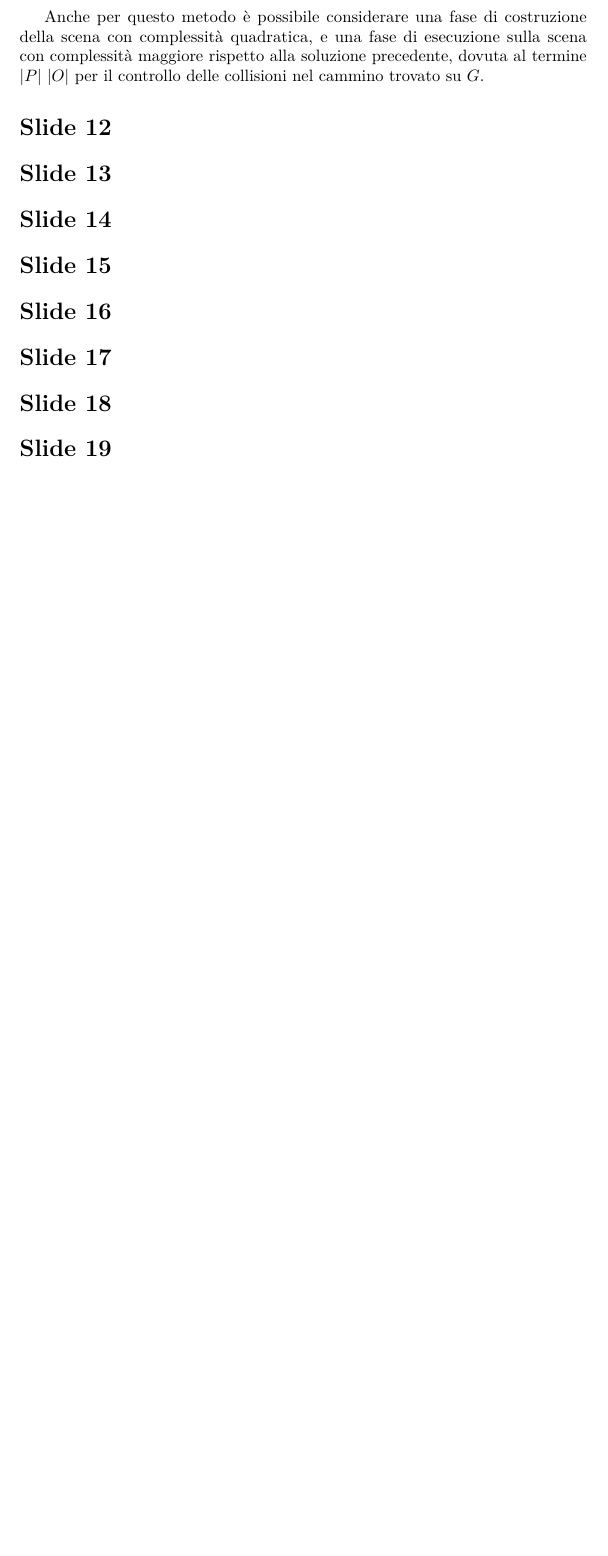
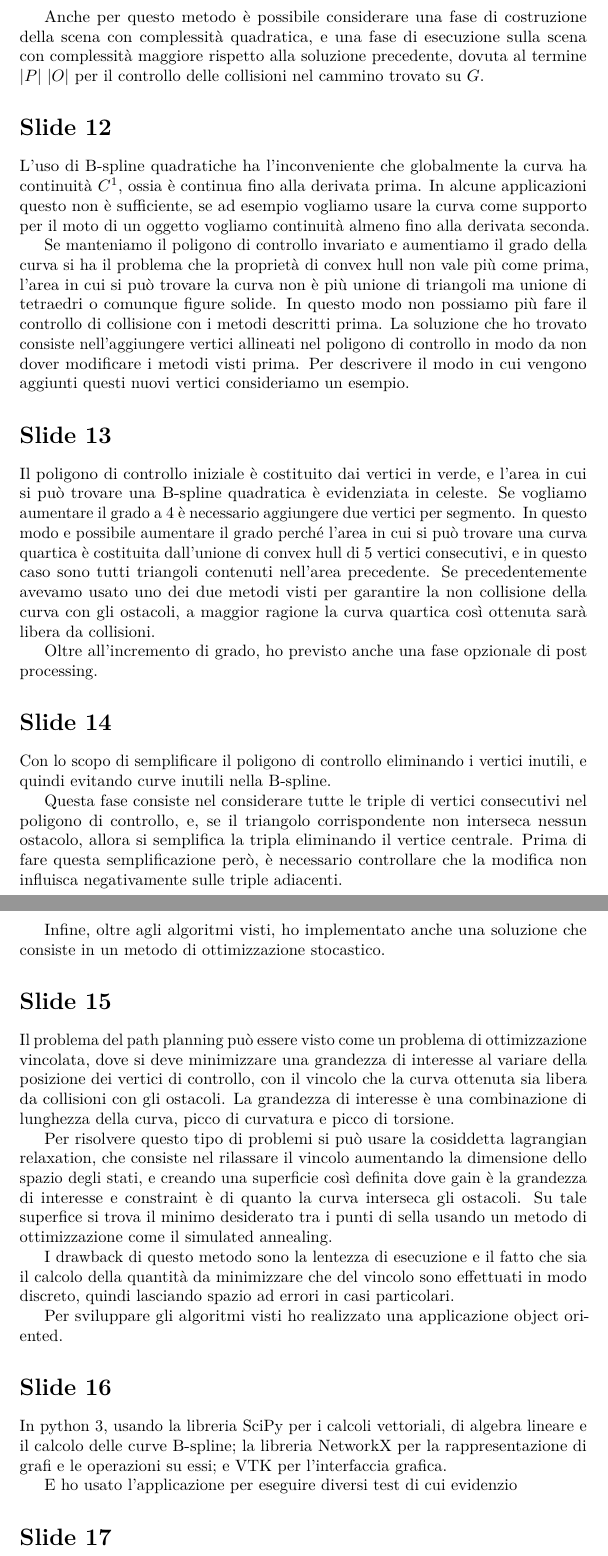
Before and after one commit to trianam/dissertation, a LaTeX document (slides/discorso.tex): part of page 4 of 4 before the commit and two parts of pages 4 and 5 of 6 after it, the two joined at a grey line, cut so that both start at the same text, the shorter picture padded with empty space. Compiled offline with pdfLaTeX.

Commit message:
Finished outline and corrected slides

```diff
--- a/slides/discorso.tex
+++ b/slides/discorso.tex
@@ -3,6 +3,8 @@
 \usepackage{lmodern}
 \usepackage{microtype}
 \usepackage[T1]{fontenc}
+
+\newcommand{\bigO}{\ensuremath{\mathcal{O}}}
 
 \begin{document}
 \section*{Slide 1}
@@ -164,13 +166,85 @@ soluzione precedente, dovuta al termine $|P|\ |O|$ per il controllo
 delle collisioni nel cammino trovato su $G$.
 
 \section*{Slide 12}
+L'uso di B-spline quadratiche ha l'inconveniente che globalmente la
+curva ha continuità $C^1$, ossia è continua fino alla derivata
+prima. In alcune applicazioni questo non è
+sufficiente, se ad esempio vogliamo usare la curva come supporto per il
+moto di un oggetto vogliamo continuità almeno fino alla derivata
+seconda.
+
+Se manteniamo il poligono di controllo invariato e aumentiamo il grado
+della curva si ha il problema che la proprietà di convex hull non vale
+più come prima, l'area in cui si può trovare la curva non è più unione
+di triangoli ma unione di tetraedri o comunque figure solide. In
+questo modo non possiamo più fare il controllo di collisione con i
+metodi descritti prima. La soluzione che ho trovato consiste
+nell'aggiungere vertici allineati nel poligono di controllo in modo da
+non dover modificare i metodi visti prima. Per descrivere il modo in
+cui vengono aggiunti questi nuovi vertici consideriamo un esempio.
 
 \section*{Slide 13}
+Il poligono di controllo iniziale è costituito dai vertici in verde, e
+l'area in cui si può trovare una B-spline quadratica è evidenziata in
+celeste. Se vogliamo aumentare il grado a 4 è necessario aggiungere
+due vertici per segmento. In questo modo e possibile aumentare il
+grado perché l'area in cui si può trovare una curva quartica è
+costituita dall'unione di convex hull di 5 vertici consecutivi, e in
+questo caso sono tutti triangoli contenuti nell'area precedente. Se
+precedentemente avevamo usato uno dei due metodi visti per garantire la non
+collisione della curva con gli ostacoli, a maggior ragione la curva
+quartica così ottenuta sarà libera da collisioni.
+
+Oltre all'incremento di grado, ho previsto anche una fase opzionale di
+post processing.
 
 \section*{Slide 14}
+Con lo scopo di semplificare il poligono di controllo eliminando i
+vertici inutili, e quindi evitando curve inutili nella B-spline.
+
+Questa fase consiste nel considerare tutte le triple di vertici
+consecutivi nel poligono di controllo, e, se il triangolo
+corrispondente non interseca nessun ostacolo, allora si semplifica la
+tripla eliminando il vertice centrale. Prima di fare questa
+semplificazione però, è necessario controllare che la modifica non
+influisca negativamente sulle triple adiacenti.
+
+Infine, oltre agli algoritmi visti, ho implementato anche una
+soluzione che consiste in un metodo di ottimizzazione stocastico.
 
 \section*{Slide 15}
+Il problema del path planning può essere visto come un problema di
+ottimizzazione vincolata, dove si deve minimizzare una grandezza di
+interesse al variare della
+posizione dei vertici di controllo, con il vincolo che la curva
+ottenuta sia libera da collisioni con gli ostacoli. La grandezza di
+interesse è una
+combinazione di lunghezza della curva, picco di curvatura e picco di
+torsione.
+
+Per risolvere questo tipo di problemi si può usare la cosiddetta
+lagrangian relaxation, che consiste nel rilassare il vincolo
+aumentando la dimensione dello spazio degli stati, e creando una
+superficie così definita dove gain è la grandezza di interesse e
+constraint è di quanto la curva interseca gli ostacoli. Su tale
+superfice si trova il minimo
+desiderato tra i punti di sella usando un metodo di ottimizzazione
+come il simulated annealing.
+
+I drawback di questo metodo sono la lentezza di esecuzione e il fatto
+che sia il calcolo della quantità da minimizzare che del vincolo sono
+effettuati in modo discreto, quindi lasciando spazio ad errori in casi
+particolari.
+
+Per sviluppare gli algoritmi visti ho realizzato una applicazione
+object oriented.
 
 \section*{Slide 16}
+In python 3, usando la libreria SciPy per i calcoli vettoriali, di algebra
+lineare e il calcolo delle curve B-spline; la libreria NetworkX per la
+rappresentazione di grafi e le operazioni su essi; e VTK per
+l'interfaccia grafica.
+
+E ho usato l'applicazione per eseguire diversi test di cui evidenzio
 
 \section*{Slide 17}
```
Also changed, not shown: slides/slides.tex (+14 -6 lines), slides/discorso.tex (42 more changed lines).
